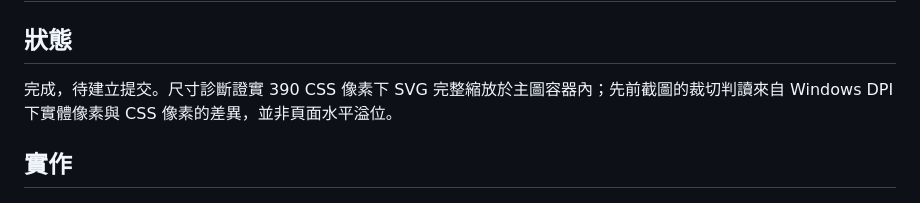
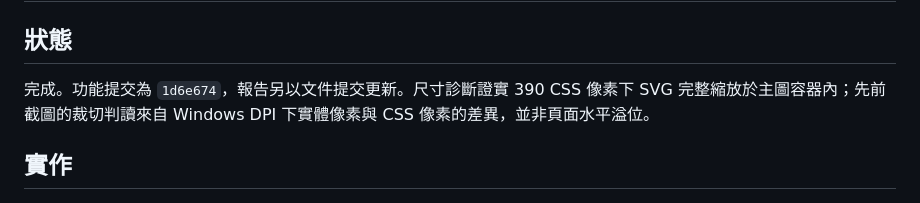
Before and after one commit to andychung0214/paper-flight-atlas, a Markdown page: .superpowers/sdd/task-2-report.md, the part around the change. GitHub-like rendering.

Commit message:
docs: 完成 Task 2 報告

```diff
--- a/.superpowers/sdd/task-2-report.md
+++ b/.superpowers/sdd/task-2-report.md
@@ -2,7 +2,7 @@
 
 ## 狀態
 
-完成，待建立提交。尺寸診斷證實 390 CSS 像素下 SVG 完整縮放於主圖容器內；先前截圖的裁切判讀來自 Windows DPI 下實體像素與 CSS 像素的差異，並非頁面水平溢位。
+完成。功能提交為 `1d6e674`，報告另以文件提交更新。尺寸診斷證實 390 CSS 像素下 SVG 完整縮放於主圖容器內；先前截圖的裁切判讀來自 Windows DPI 下實體像素與 CSS 像素的差異，並非頁面水平溢位。
 
 ## 實作
 
```
